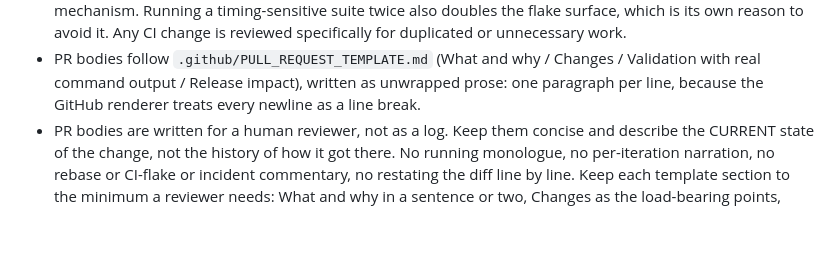
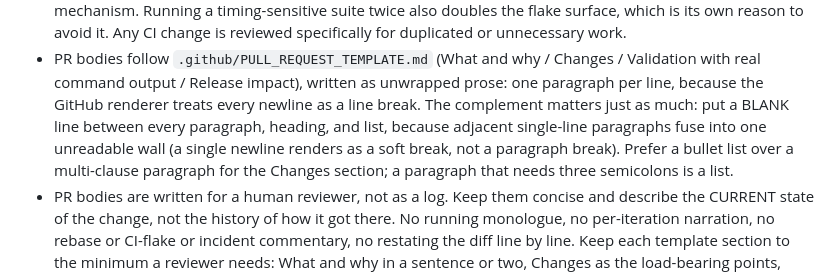
Before and after one commit to justinlindh/bramble, a Markdown page: CLAUDE.md, the part around the change. Drawn GitHub-style; blank space fills up the shorter version.

Commit message:
docs: require blank lines between PR-body blocks and bullets for list sections

```diff
--- a/CLAUDE.md
+++ b/CLAUDE.md
@@ -80,7 +80,12 @@ suites), `scripts/`, `docs/`, `api/openapi.yaml` (the RPC contract).
 - PR bodies follow `.github/PULL_REQUEST_TEMPLATE.md` (What and why /
   Changes / Validation with real command output / Release impact), written
   as unwrapped prose: one paragraph per line, because the GitHub renderer
-  treats every newline as a line break.
+  treats every newline as a line break. The complement matters just as much:
+  put a BLANK line between every paragraph, heading, and list, because
+  adjacent single-line paragraphs fuse into one unreadable wall (a single
+  newline renders as a soft break, not a paragraph break). Prefer a bullet
+  list over a multi-clause paragraph for the Changes section; a paragraph
+  that needs three semicolons is a list.
 - PR bodies are written for a human reviewer, not as a log. Keep them
   concise and describe the CURRENT state of the change, not the history of
   how it got there. No running monologue, no per-iteration narration, no
```
